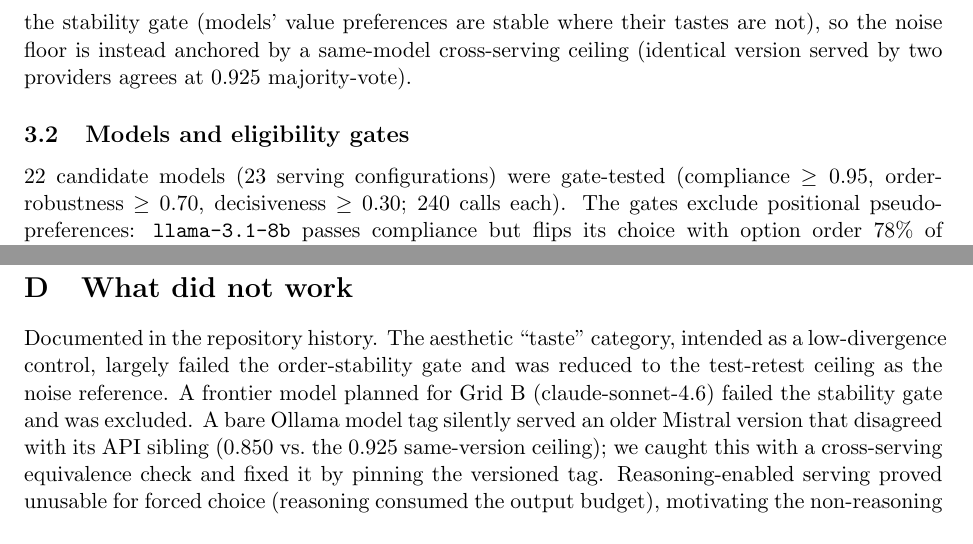
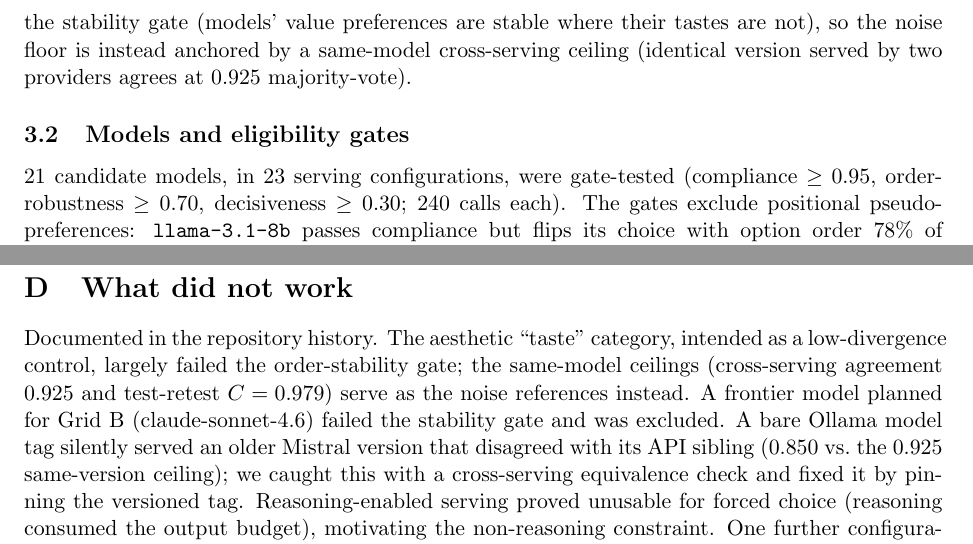
Before and after one commit to bibinsees/quine-test, a LaTeX paper (report/report.tex): two parts of pages 3 and 9 of 9, joined at a grey line, cut so that both start at the same text. Compiled offline with pdfLaTeX.

Commit message:
Final consistency pass: model count 22->21 (two duplicated configs), noise-reference wording harmonized between Methods and Appendix D
Co-Authored-By: Claude Fable 5 <noreply@anthropic.com>

```diff
--- a/report/report.tex
+++ b/report/report.tex
@@ -158,7 +158,7 @@ is instead anchored by a same-model cross-serving ceiling (identical version
 served by two providers agrees at $0.925$ majority-vote).
 
 \subsection{Models and eligibility gates}
-22 candidate models (23 serving configurations) were gate-tested (compliance
+21 candidate models, in 23 serving configurations, were gate-tested (compliance
 $\ge 0.95$, order-robustness $\ge 0.70$, decisiveness $\ge 0.30$; 240 calls
 each). The gates exclude
 positional pseudo-preferences: \texttt{llama-3.1-8b} passes compliance but
@@ -547,8 +547,9 @@ negative, 1 significantly positive.}
 
 \section{What did not work}
 Documented in the repository history. The aesthetic ``taste'' category,
-intended as a low-divergence control, largely failed the order-stability gate
-and was reduced to the test-retest ceiling as the noise reference. A frontier
+intended as a low-divergence control, largely failed the order-stability gate;
+the same-model ceilings (cross-serving agreement 0.925 and test-retest
+$C=0.979$) serve as the noise references instead. A frontier
 model planned for Grid B (claude-sonnet-4.6) failed the stability gate and was
 excluded. A bare Ollama model tag silently served an older Mistral version
 that disagreed with its API sibling (0.850 vs.\ the 0.925 same-version
```
